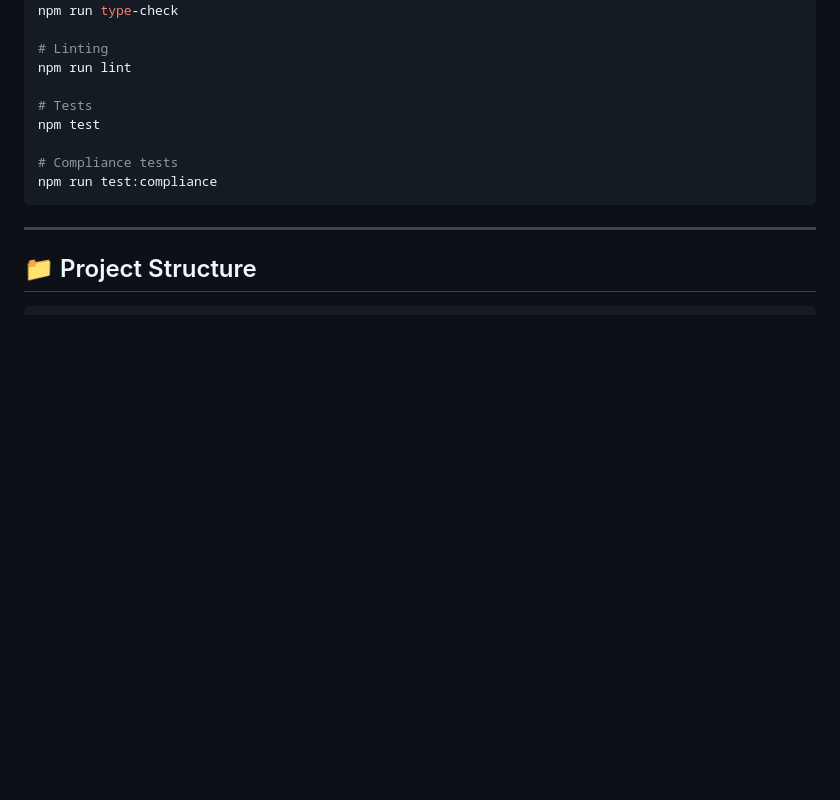
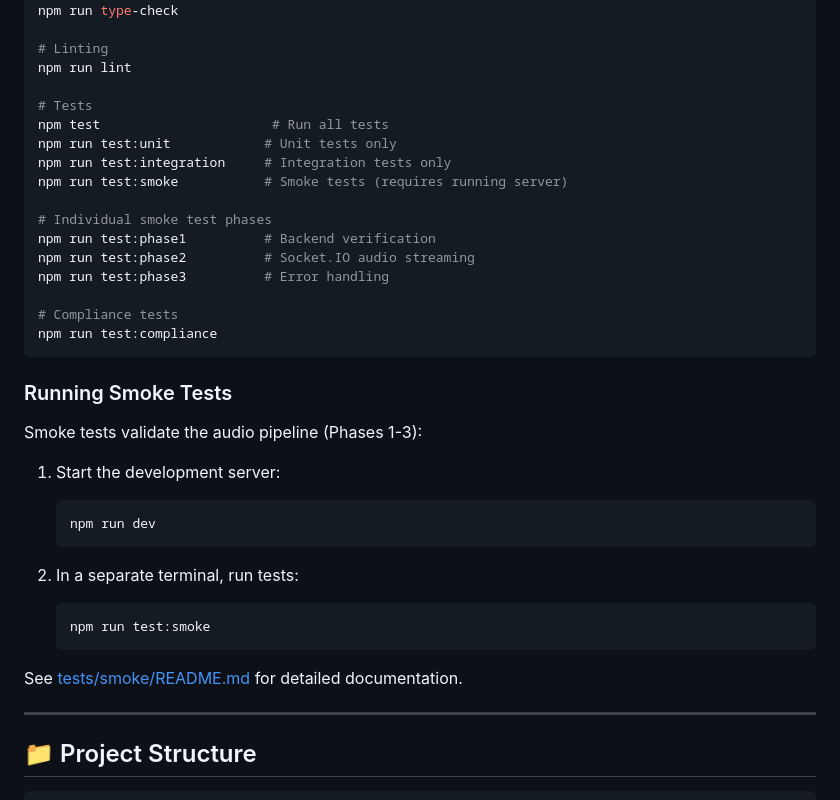
Before and after one commit to YorkieB/Jarvis-v4, a Markdown page: README.md, the part around the change. Drawn GitHub-style; blank space fills up the shorter version.

Commit message:
Add comprehensive smoke test documentation
Co-authored-by: YorkieB <205181680+YorkieB@users.noreply.github.com>

````diff
--- a/README.md
+++ b/README.md
@@ -119,11 +119,35 @@ npm run type-check
 npm run lint
 
 # Tests
-npm test
+npm test                      # Run all tests
+npm run test:unit            # Unit tests only
+npm run test:integration     # Integration tests only
+npm run test:smoke           # Smoke tests (requires running server)
+
+# Individual smoke test phases
+npm run test:phase1          # Backend verification
+npm run test:phase2          # Socket.IO audio streaming
+npm run test:phase3          # Error handling
 
 # Compliance tests
 npm run test:compliance
 ```
+
+### Running Smoke Tests
+
+Smoke tests validate the audio pipeline (Phases 1-3):
+
+1. Start the development server:
+   ```bash
+   npm run dev
+   ```
+
+2. In a separate terminal, run tests:
+   ```bash
+   npm run test:smoke
+   ```
+
+See [tests/smoke/README.md](./tests/smoke/README.md) for detailed documentation.
 
 ---
 
````
Also changed, not shown: 1 other file.
